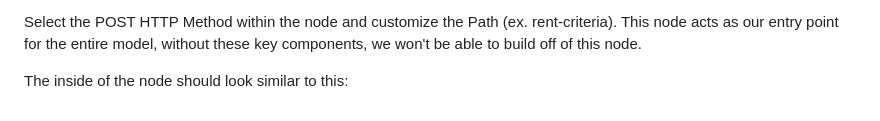
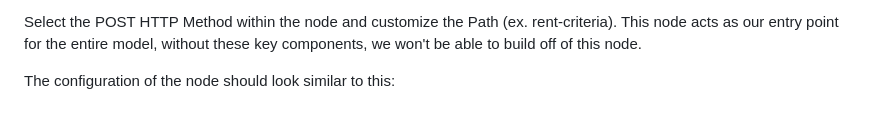
Before and after one commit to yshaikh06/Build-Anything, a Markdown page: README.md, the part around the change. GitHub-like rendering.

```diff
--- a/README.md
+++ b/README.md
@@ -59,4 +59,4 @@ Now that we have it running, its time to start building our nodes. Our model nee
 
 Select the POST HTTP Method within the node and customize the Path (ex. rent-criteria). This node acts as our entry point for the entire model, without these key components, we won't be able to build off of this node.
 
-The inside of the node should look similar to this:
+The configuration of the node should look similar to this:
```
